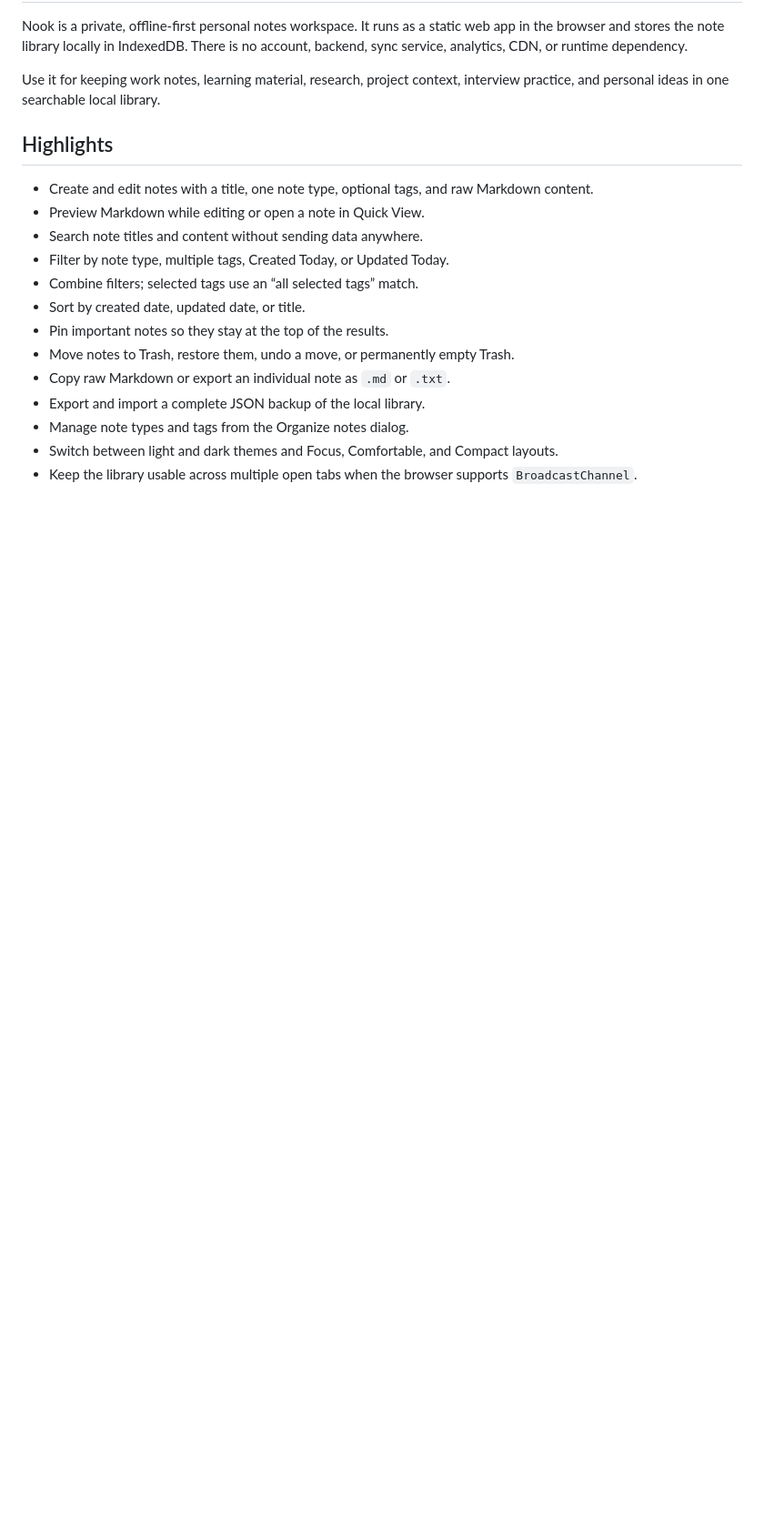
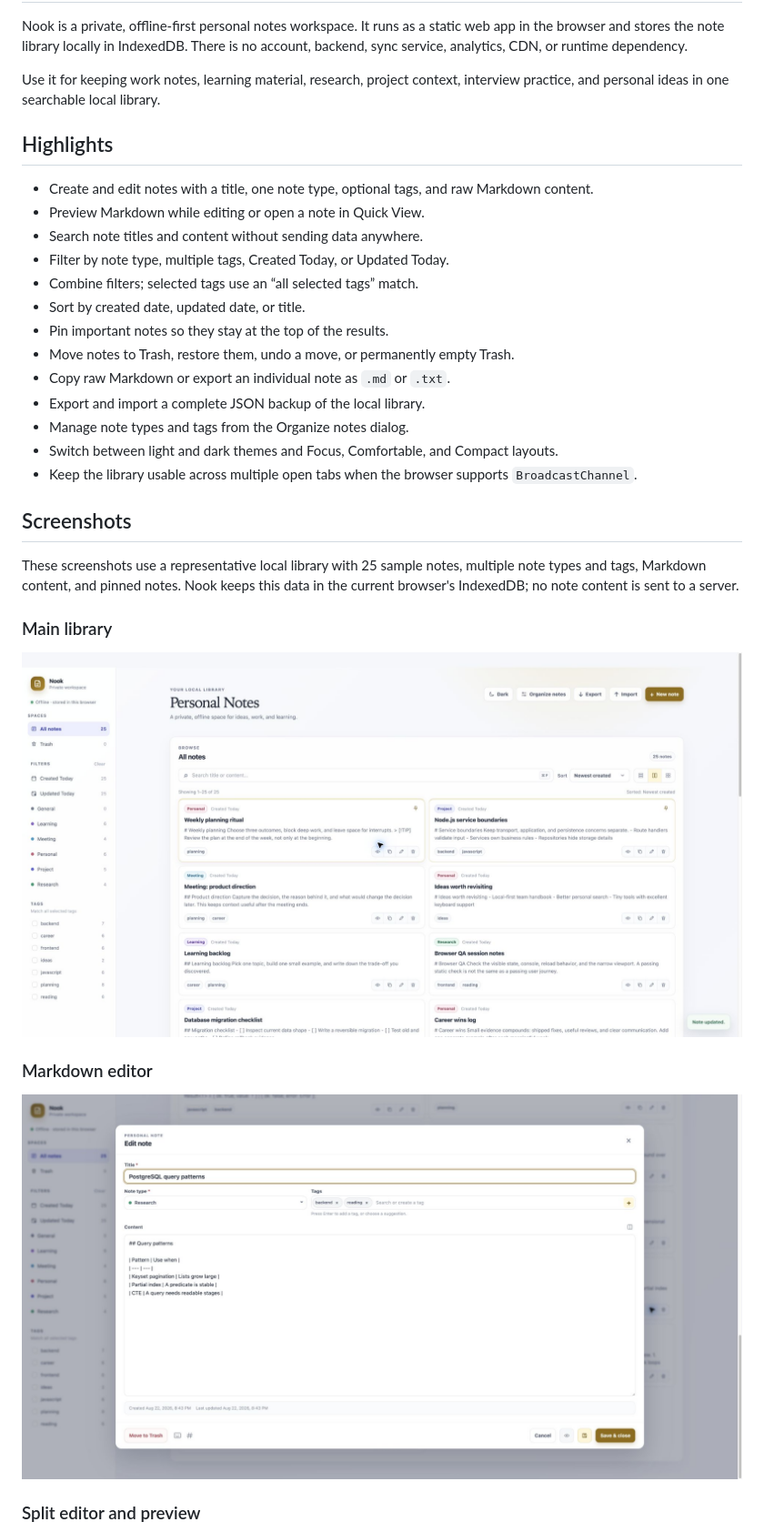
Before and after one commit to raynguyen148/nook, a Markdown page: README.md, the part around one of its changes. Shown at 91% size. Rendered like a GitHub page; pictures changed too: docs/screenshots/nook-library.jpg (added), docs/screenshots/nook-markdown-editor.jpg (added); blank space fills up the shorter version.

```diff
--- a/README.md
+++ b/README.md
@@ -23,3 +23,17 @@ interview practice, and personal ideas in one searchable local library.
 - Switch between light and dark themes and Focus, Comfortable, and Compact layouts.
 - Keep the library usable across multiple open tabs when the browser supports `BroadcastChannel`.
 
+## Screenshots
+
+These screenshots use a representative local library with 25 sample notes, multiple note types and tags, Markdown content, and pinned notes. Nook keeps this data in the current browser's IndexedDB; no note content is sent to a server.
+
+### Main library
+
+![Nook main library with sample notes, note types, tags, and pinned notes](docs/screenshots/nook-library.jpg)
+
+### Markdown editor
+
+![Nook edit dialog showing raw Markdown content](docs/screenshots/nook-markdown-editor.jpg)
+
+### Split editor and preview
+
```
Also changed, not shown: other parts of README.md (+22 -3 lines), docs/screenshots/nook-filters.jpg (added), docs/screenshots/nook-pinned-notes.jpg (added), docs/screenshots/nook-split-view.jpg (added).
